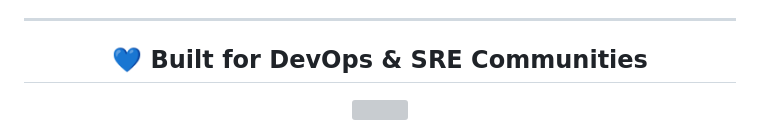
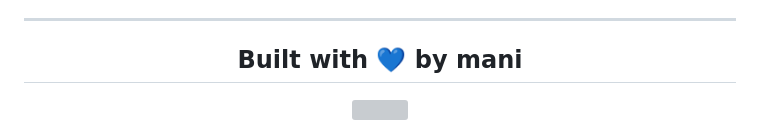
Before and after one commit to manikanta2834/Web-Site-Monitoring-System, a Markdown page: README.md, the part around the change. Rendered like a GitHub page; grey boxes are pictures that could not be loaded.

```diff
--- a/README.md
+++ b/README.md
@@ -297,7 +297,7 @@ If you found this project useful:
 
 ---
 
-## 💙 Built for DevOps & SRE Communities
+## Built with 💙 by mani
 
 <img src="https://capsule-render.vercel.app/api?type=waving&color=0:00F5FF,100:0066FF&height=120&section=footer"/>
 
```
